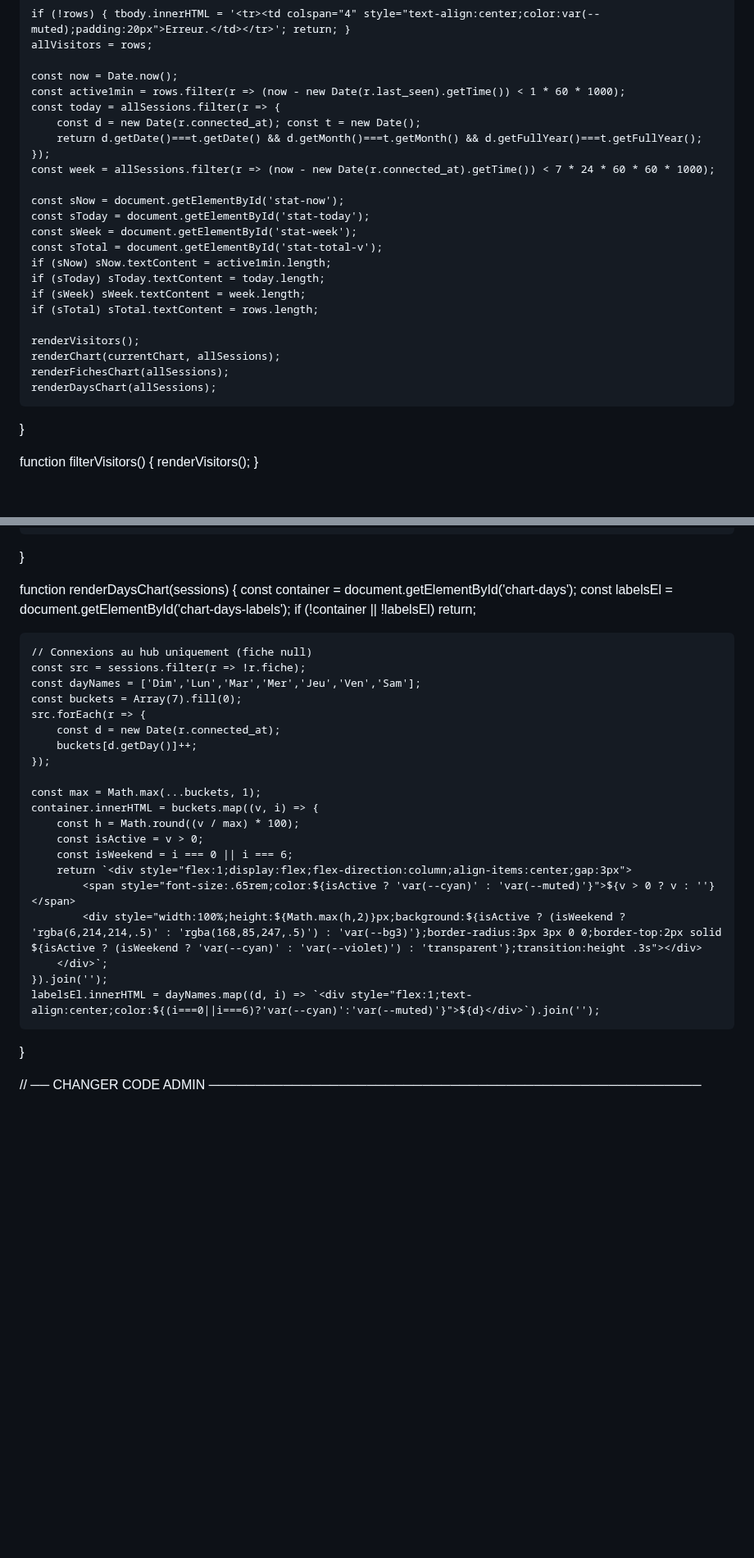
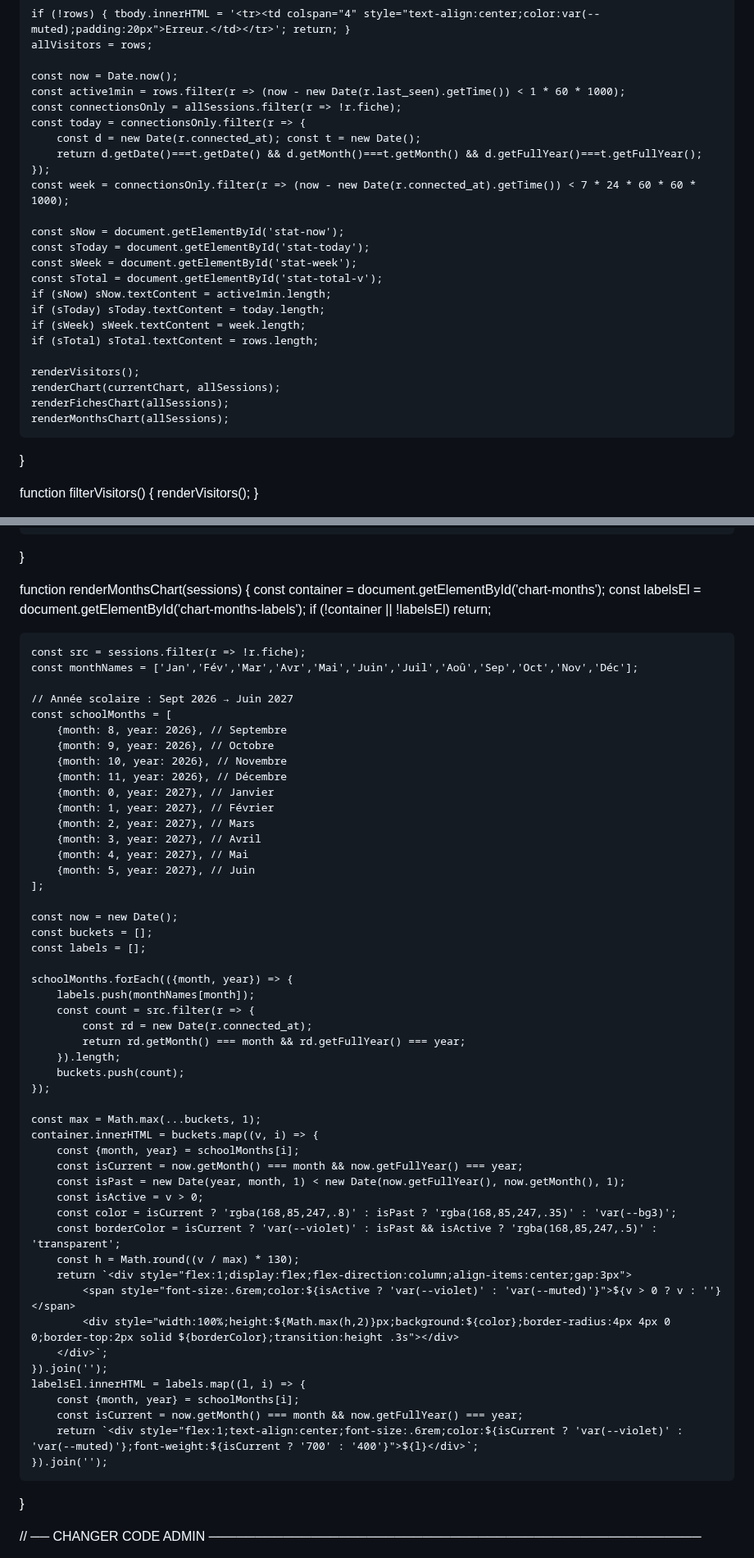
Before and after one commit to jojo97343/testehtml, a Markdown page: README.md, 2 parts joined by grey strips. Shown at 82% size. GitHub-like rendering; blank space fills up the shorter version.

```diff
--- a/README.md
+++ b/README.md
@@ -2220,11 +2220,12 @@ async function loadVisitors() {
 
     const now = Date.now();
     const active1min = rows.filter(r => (now - new Date(r.last_seen).getTime()) < 1 * 60 * 1000);
-    const today = allSessions.filter(r => {
+    const connectionsOnly = allSessions.filter(r => !r.fiche);
+    const today = connectionsOnly.filter(r => {
         const d = new Date(r.connected_at); const t = new Date();
         return d.getDate()===t.getDate() && d.getMonth()===t.getMonth() && d.getFullYear()===t.getFullYear();
     });
-    const week = allSessions.filter(r => (now - new Date(r.connected_at).getTime()) < 7 * 24 * 60 * 60 * 1000);
+    const week = connectionsOnly.filter(r => (now - new Date(r.connected_at).getTime()) < 7 * 24 * 60 * 60 * 1000);
 
     const sNow = document.getElementById('stat-now');
     const sToday = document.getElementById('stat-today');
@@ -2238,7 +2239,7 @@ async function loadVisitors() {
     renderVisitors();
     renderChart(currentChart, allSessions);
     renderFichesChart(allSessions);
-    renderDaysChart(allSessions);
+    renderMonthsChart(allSessions);
 }
 
 function filterVisitors() { renderVisitors(); }
@@ -2368,31 +2369,60 @@ function renderFichesChart(sessions) {
     }).join('');
 }
 
-function renderDaysChart(sessions) {
-    const container = document.getElementById('chart-days');
-    const labelsEl = document.getElementById('chart-days-labels');
+function renderMonthsChart(sessions) {
+    const container = document.getElementById('chart-months');
+    const labelsEl = document.getElementById('chart-months-labels');
     if (!container || !labelsEl) return;
 
-    // Connexions au hub uniquement (fiche null)
     const src = sessions.filter(r => !r.fiche);
-    const dayNames = ['Dim','Lun','Mar','Mer','Jeu','Ven','Sam'];
-    const buckets = Array(7).fill(0);
-    src.forEach(r => {
-        const d = new Date(r.connected_at);
-        buckets[d.getDay()]++;
+    const monthNames = ['Jan','Fév','Mar','Avr','Mai','Juin','Juil','Aoû','Sep','Oct','Nov','Déc'];
+
+    // Année scolaire : Sept 2026 → Juin 2027
+    const schoolMonths = [
+        {month: 8, year: 2026}, // Septembre
+        {month: 9, year: 2026}, // Octobre
+        {month: 10, year: 2026}, // Novembre
+        {month: 11, year: 2026}, // Décembre
+        {month: 0, year: 2027}, // Janvier
+        {month: 1, year: 2027}, // Février
+        {month: 2, year: 2027}, // Mars
+        {month: 3, year: 2027}, // Avril
+        {month: 4, year: 2027}, // Mai
+        {month: 5, year: 2027}, // Juin
+    ];
+
+    const now = new Date();
+    const buckets = [];
+    const labels = [];
+
+    schoolMonths.forEach(({month, year}) => {
+        labels.push(monthNames[month]);
+        const count = src.filter(r => {
+            const rd = new Date(r.connected_at);
+            return rd.getMonth() === month && rd.getFullYear() === year;
+        }).length;
+        buckets.push(count);
     });
 
     const max = Math.max(...buckets, 1);
     container.innerHTML = buckets.map((v, i) => {
-        const h = Math.round((v / max) * 100);
+        const {month, year} = schoolMonths[i];
+        const isCurrent = now.getMonth() === month && now.getFullYear() === year;
+        const isPast = new Date(year, month, 1) < new Date(now.getFullYear(), now.getMonth(), 1);
         const isActive = v > 0;
-        const isWeekend = i === 0 || i === 6;
+        const color = isCurrent ? 'rgba(168,85,247,.8)' : isPast ? 'rgba(168,85,247,.35)' : 'var(--bg3)';
+        const borderColor = isCurrent ? 'var(--violet)' : isPast && isActive ? 'rgba(168,85,247,.5)' : 'transparent';
+        const h = Math.round((v / max) * 130);
         return `<div style="flex:1;display:flex;flex-direction:column;align-items:center;gap:3px">
-            <span style="font-size:.65rem;color:${isActive ? 'var(--cyan)' : 'var(--muted)'}">${v > 0 ? v : ''}</span>
-            <div style="width:100%;height:${Math.max(h,2)}px;background:${isActive ? (isWeekend ? 'rgba(6,214,214,.5)' : 'rgba(168,85,247,.5)') : 'var(--bg3)'};border-radius:3px 3px 0 0;border-top:2px solid ${isActive ? (isWeekend ? 'var(--cyan)' : 'var(--violet)') : 'transparent'};transition:height .3s"></div>
+            <span style="font-size:.6rem;color:${isActive ? 'var(--violet)' : 'var(--muted)'}">${v > 0 ? v : ''}</span>
+            <div style="width:100%;height:${Math.max(h,2)}px;background:${color};border-radius:4px 4px 0 0;border-top:2px solid ${borderColor};transition:height .3s"></div>
         </div>`;
     }).join('');
-    labelsEl.innerHTML = dayNames.map((d, i) => `<div style="flex:1;text-align:center;color:${(i===0||i===6)?'var(--cyan)':'var(--muted)'}">${d}</div>`).join('');
+    labelsEl.innerHTML = labels.map((l, i) => {
+        const {month, year} = schoolMonths[i];
+        const isCurrent = now.getMonth() === month && now.getFullYear() === year;
+        return `<div style="flex:1;text-align:center;font-size:.6rem;color:${isCurrent ? 'var(--violet)' : 'var(--muted)'};font-weight:${isCurrent ? '700' : '400'}">${l}</div>`;
+    }).join('');
 }
 
 
```
Also changed, not shown: other parts of README.md (+4 -4 lines).
